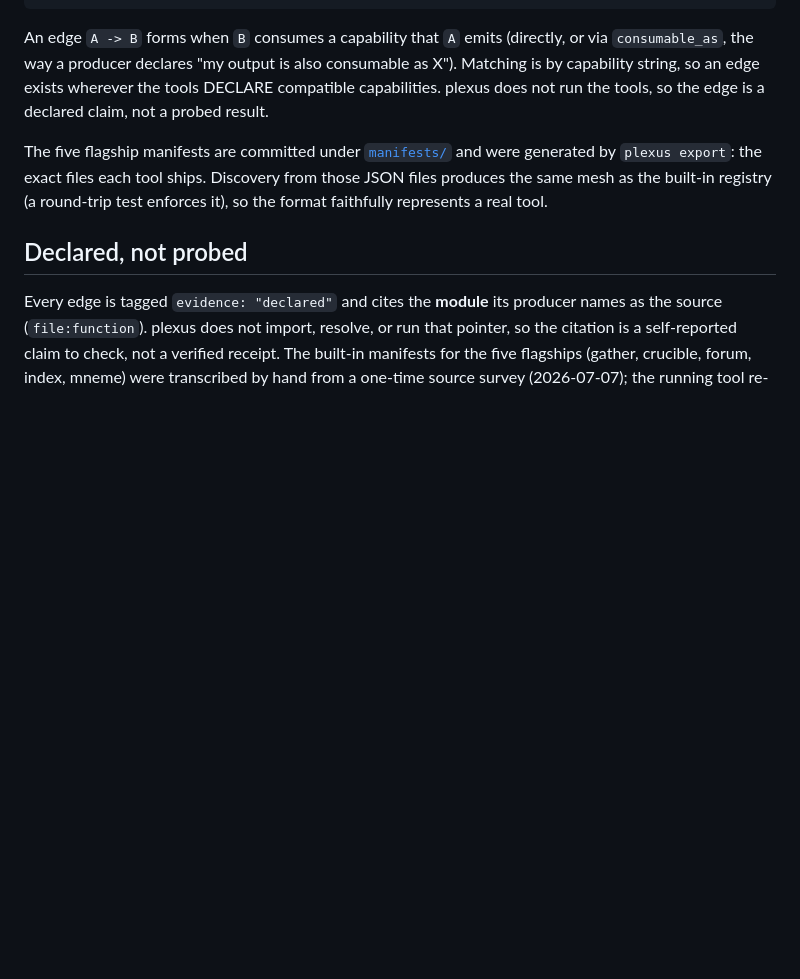
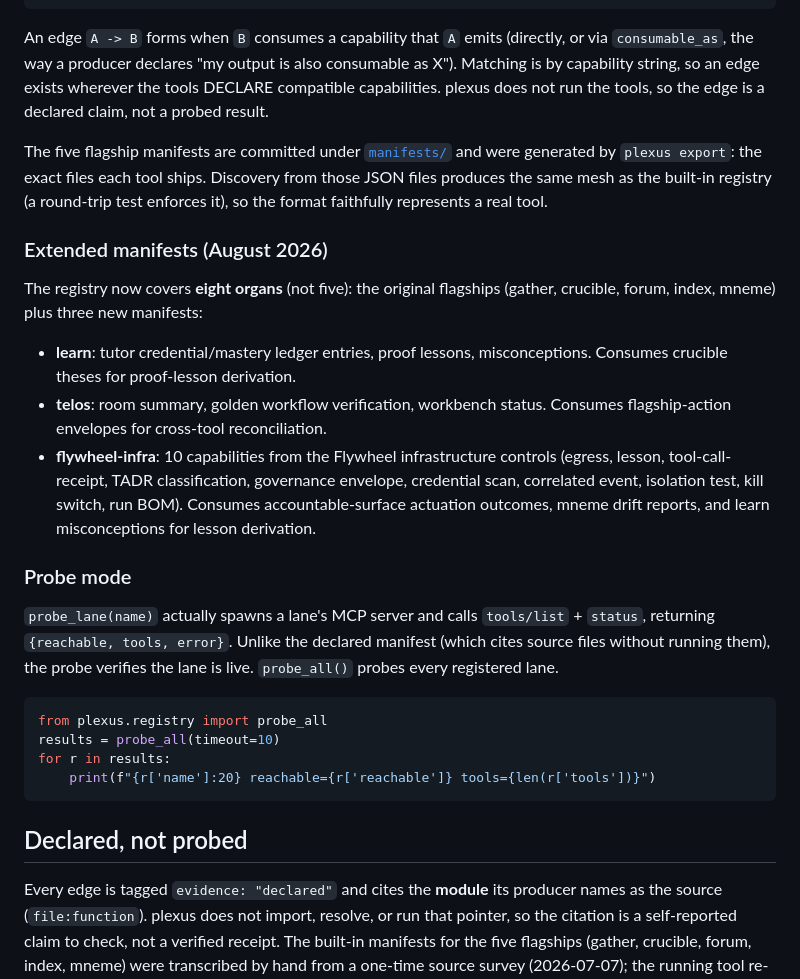
Before and after one commit to HarperZ9/plexus, a Markdown page: README.md, the part around the change. Rendered like a GitHub page; blank space fills up the shorter version.

Commit message:
docs: update README for extended manifests (8 organs) + probe mode (#4)
Adds documentation for the three new built-in manifests (learn, telos,
flywheel-infra) and the probe mode that actually spawns MCP servers to
verify liveness.

Co-authored-by: Zain Dana Harper <17142659+HarperZ9@users.noreply.github.com>

````diff
--- a/README.md
+++ b/README.md
@@ -121,6 +121,35 @@ were generated by `plexus export`: the exact files each tool ships. Discovery
 from those JSON files produces the same mesh as the built-in registry (a
 round-trip test enforces it), so the format faithfully represents a real tool.
 
+### Extended manifests (August 2026)
+
+The registry now covers **eight organs** (not five): the original flagships
+(gather, crucible, forum, index, mneme) plus three new manifests:
+
+- **learn**: tutor credential/mastery ledger entries, proof lessons,
+  misconceptions. Consumes crucible theses for proof-lesson derivation.
+- **telos**: room summary, golden workflow verification, workbench status.
+  Consumes flagship-action envelopes for cross-tool reconciliation.
+- **flywheel-infra**: 10 capabilities from the Flywheel infrastructure
+  controls (egress, lesson, tool-call-receipt, TADR classification,
+  governance envelope, credential scan, correlated event, isolation test,
+  kill switch, run BOM). Consumes accountable-surface actuation outcomes,
+  mneme drift reports, and learn misconceptions for lesson derivation.
+
+### Probe mode
+
+`probe_lane(name)` actually spawns a lane's MCP server and calls
+`tools/list` + `status`, returning `{reachable, tools, error}`. Unlike the
+declared manifest (which cites source files without running them), the probe
+verifies the lane is live. `probe_all()` probes every registered lane.
+
+```python
+from plexus.registry import probe_all
+results = probe_all(timeout=10)
+for r in results:
+    print(f"{r['name']:20} reachable={r['reachable']} tools={len(r['tools'])}")
+```
+
 ## Declared, not probed
 
 Every edge is tagged `evidence: "declared"` and cites the **module** its producer
````
